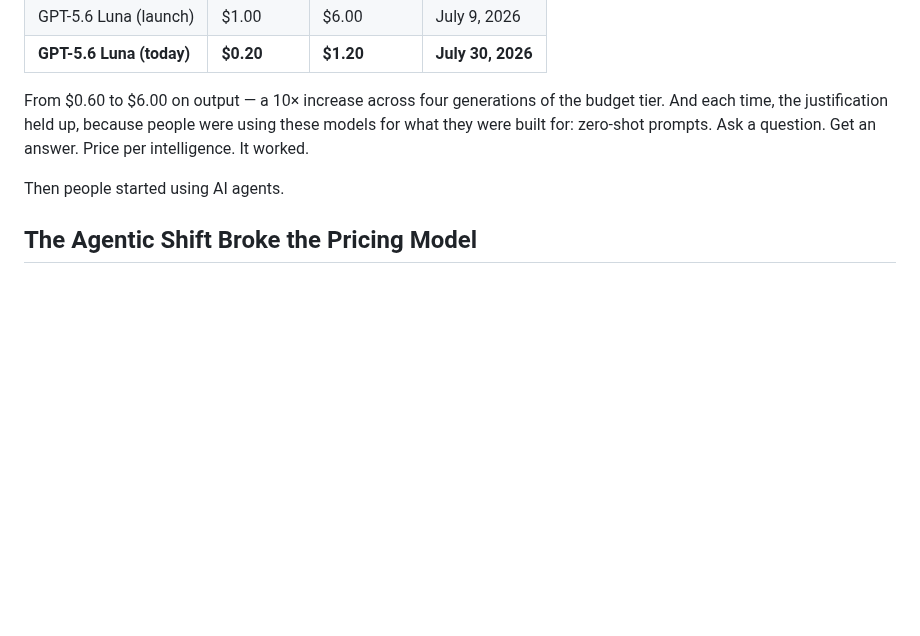
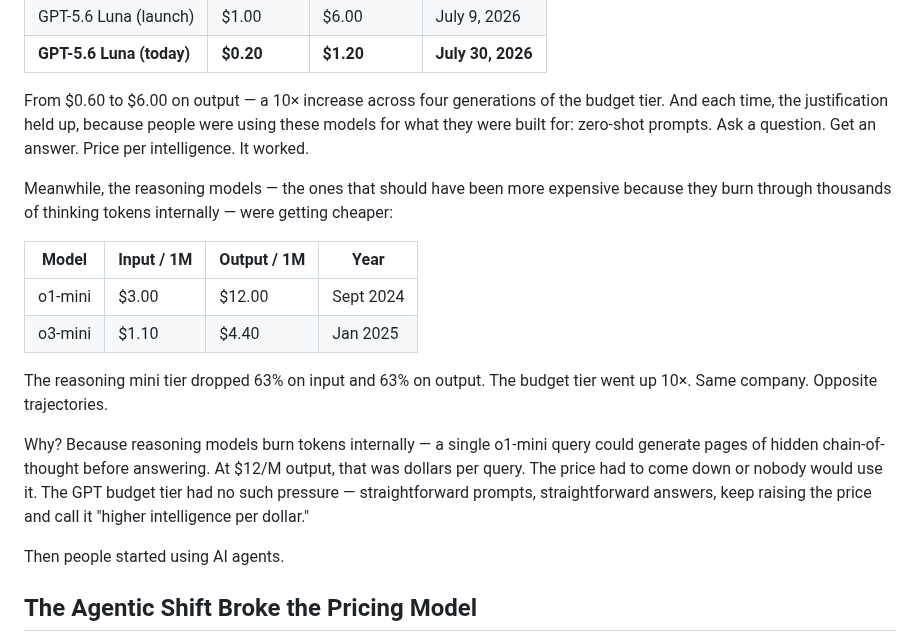
Before and after one commit to totalwindupflightsystems/blog, a Markdown page: articles/gpt56-luna-price-cut.md, the part around the change. Rendered like a GitHub page; blank space fills up the shorter version.

Commit message:
Add o1-mini and o3-mini to price creep: opposite trajectory
Reasoning mini tier dropped 63% while budget tier rose 10x. o1-mini /2 → o3-mini .10/.40. Reasoning burns hidden tokens internally so pricing pressure was opposite direction.

Co-authored-by: Alexis Okuwa <wojonstech@gmail.com>

```diff
--- a/articles/gpt56-luna-price-cut.md
+++ b/articles/gpt56-luna-price-cut.md
@@ -33,6 +33,17 @@ OpenAI has been pushing budget model prices UP for two years. Each generation wa
 | **GPT-5.6 Luna (today)** | **$0.20** | **$1.20** | **July 30, 2026** |
 
 From $0.60 to $6.00 on output — a 10× increase across four generations of the budget tier. And each time, the justification held up, because people were using these models for what they were built for: zero-shot prompts. Ask a question. Get an answer. Price per intelligence. It worked.
+
+Meanwhile, the reasoning models — the ones that should have been more expensive because they burn through thousands of thinking tokens internally — were getting cheaper:
+
+| Model | Input / 1M | Output / 1M | Year |
+|-------|-----------|------------|------|
+| o1-mini | $3.00 | $12.00 | Sept 2024 |
+| o3-mini | $1.10 | $4.40 | Jan 2025 |
+
+The reasoning mini tier dropped 63% on input and 63% on output. The budget tier went up 10×. Same company. Opposite trajectories.
+
+Why? Because reasoning models burn tokens internally — a single o1-mini query could generate pages of hidden chain-of-thought before answering. At $12/M output, that was dollars per query. The price had to come down or nobody would use it. The GPT budget tier had no such pressure — straightforward prompts, straightforward answers, keep raising the price and call it "higher intelligence per dollar."
 
 Then people started using AI agents.
 
```
